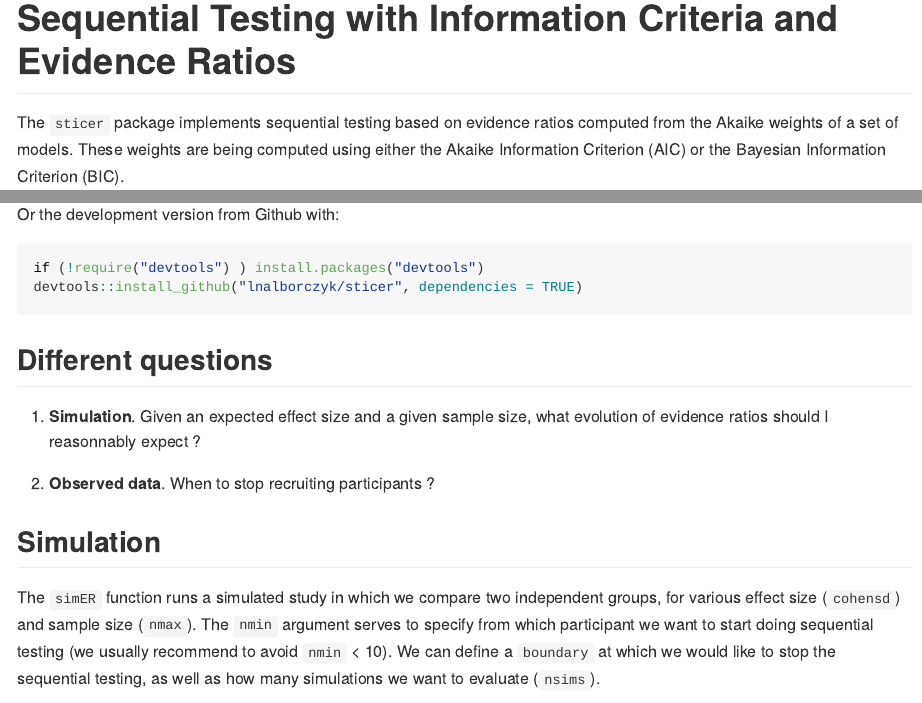
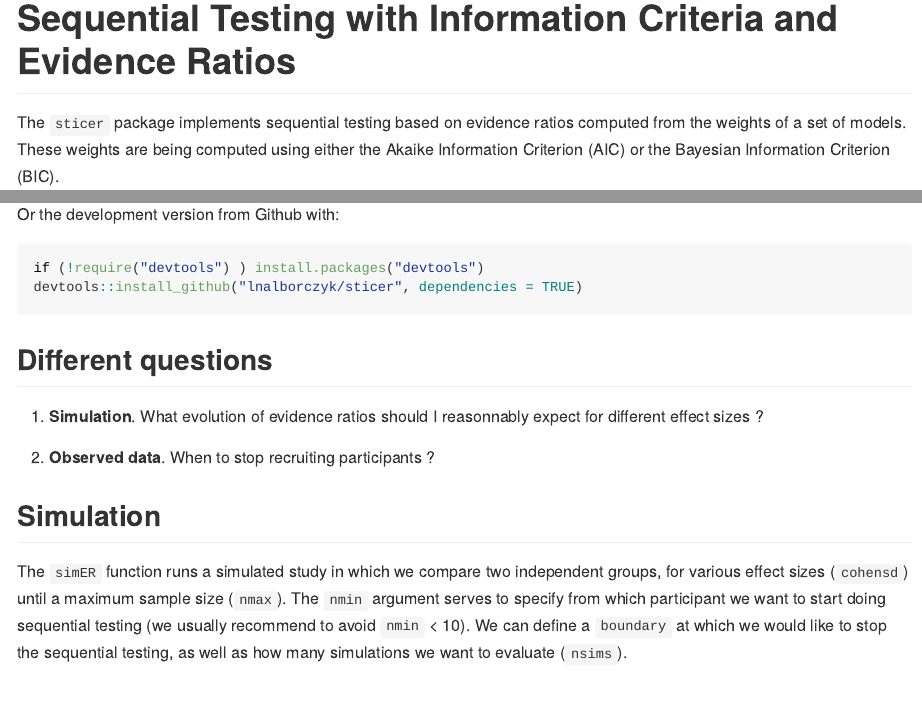
Before and after one commit to lnalborczyk/ESTER, an R Markdown document (README.Rmd): the page in a window 1100 px wide, from its top, and a second part further down, joined at a grey line. The pictures show the output file README.md that the author committed with the source, drawn offline in the style of GitHub; badge pictures from the web are left out.

Commit message:
minor updates in doc

````diff
--- a/README.Rmd
+++ b/README.Rmd
@@ -17,7 +17,7 @@ knitr::opts_chunk$set(
 -->
 [![Build Status](https://travis-ci.org/lnalborczyk/sticer.svg?branch=master)](https://travis-ci.org/lnalborczyk/sticer)
 
-The `sticer` package implements sequential testing based on evidence ratios computed from the Akaike weights of a set of models. These weights are being computed using either the Akaike Information Criterion (AIC) or the Bayesian Information Criterion (BIC).
+The `sticer` package implements sequential testing based on evidence ratios computed from the weights of a set of models. These weights are being computed using either the Akaike Information Criterion (AIC) or the Bayesian Information Criterion (BIC).
 
 ## Installation
 
@@ -36,13 +36,13 @@ devtools::install_github("lnalborczyk/sticer", dependencies = TRUE)
 
 ## Different questions
 
-1. **Simulation**. Given an expected effect size and a given sample size, what evolution of evidence ratios should I reasonnably expect ?
+1. **Simulation**. What evolution of evidence ratios should I reasonnably expect for different effect sizes ?
 
 2. **Observed data**. When to stop recruiting participants ?
 
 ## Simulation
 
-The `simER` function runs a simulated study in which we compare two independent groups, for various effect size (`cohensd`) and sample size (`nmax`). The `nmin` argument serves to specify from which participant we want to start doing sequential testing (we usually recommend to avoid `nmin` < 10). We can define a `boundary` at which we would like to stop the sequential testing, as well as how many simulations we want to evaluate (`nsims`).
+The `simER` function runs a simulated study in which we compare two independent groups, for various effect sizes (`cohensd`) until a maximum sample size (`nmax`). The `nmin` argument serves to specify from which participant we want to start doing sequential testing (we usually recommend to avoid `nmin` < 10). We can define a `boundary` at which we would like to stop the sequential testing, as well as how many simulations we want to evaluate (`nsims`).
 
 ```{r, eval = FALSE}
 library(sticer)
````
Also changed, not shown: R/seqER.R (+2 -2 lines), README.md, 2 other files.
